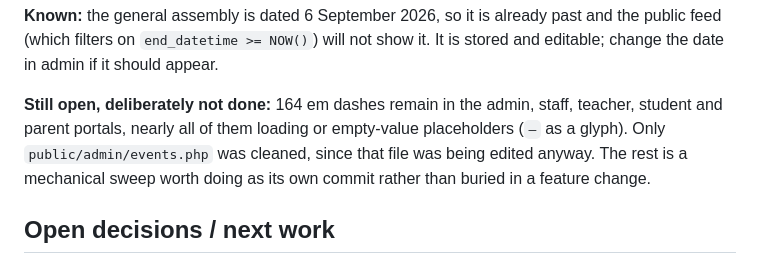
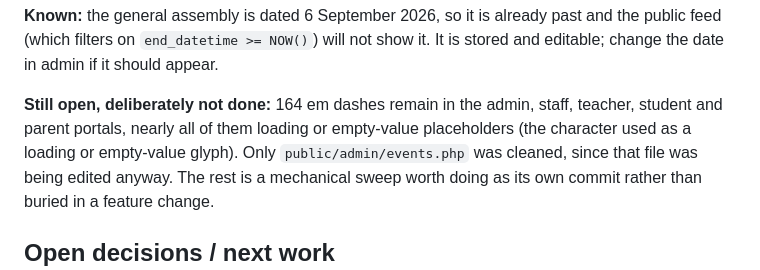
Before and after one commit to AdoniasCodes/GebrielSenbetWeb, a Markdown page: handoff.md, the part around the change. Drawn GitHub-style.

Commit message:
Handoff: describe the placeholder glyph instead of printing it
Claude-Session: https://claude.ai/code/session_01H7F41eBzXFbLsVujcvKRsk

```diff
--- a/handoff.md
+++ b/handoff.md
@@ -83,7 +83,8 @@ It is stored and editable; change the date in admin if it should appear.
 
 **Still open, deliberately not done:** 164 em dashes remain in the admin, staff,
 teacher, student and parent portals, nearly all of them loading or empty-value
-placeholders (`—` as a glyph). Only `public/admin/events.php` was cleaned, since
+placeholders (the character used as a loading or empty-value glyph). Only
+`public/admin/events.php` was cleaned, since
 that file was being edited anyway. The rest is a mechanical sweep worth doing as
 its own commit rather than buried in a feature change.
 
```
